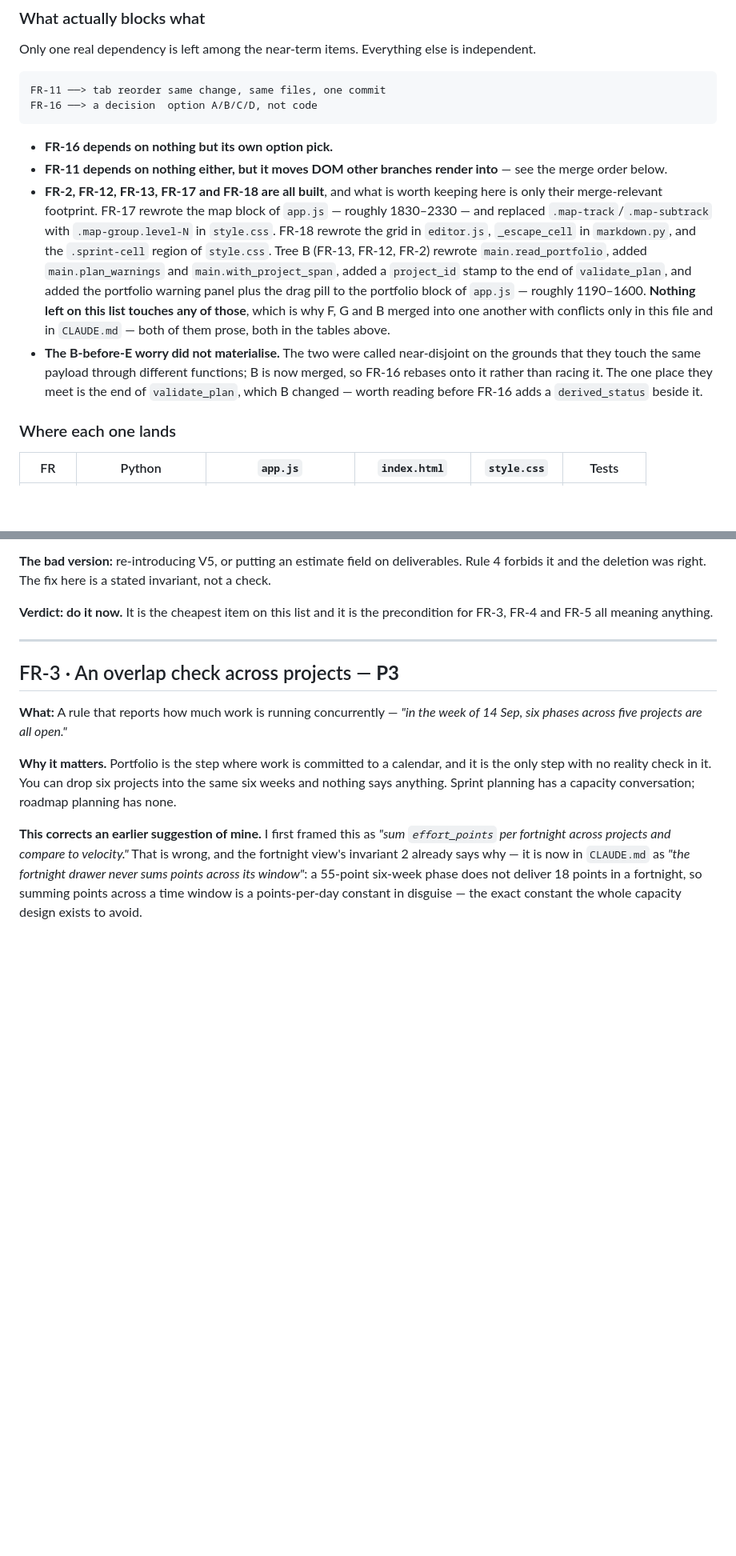
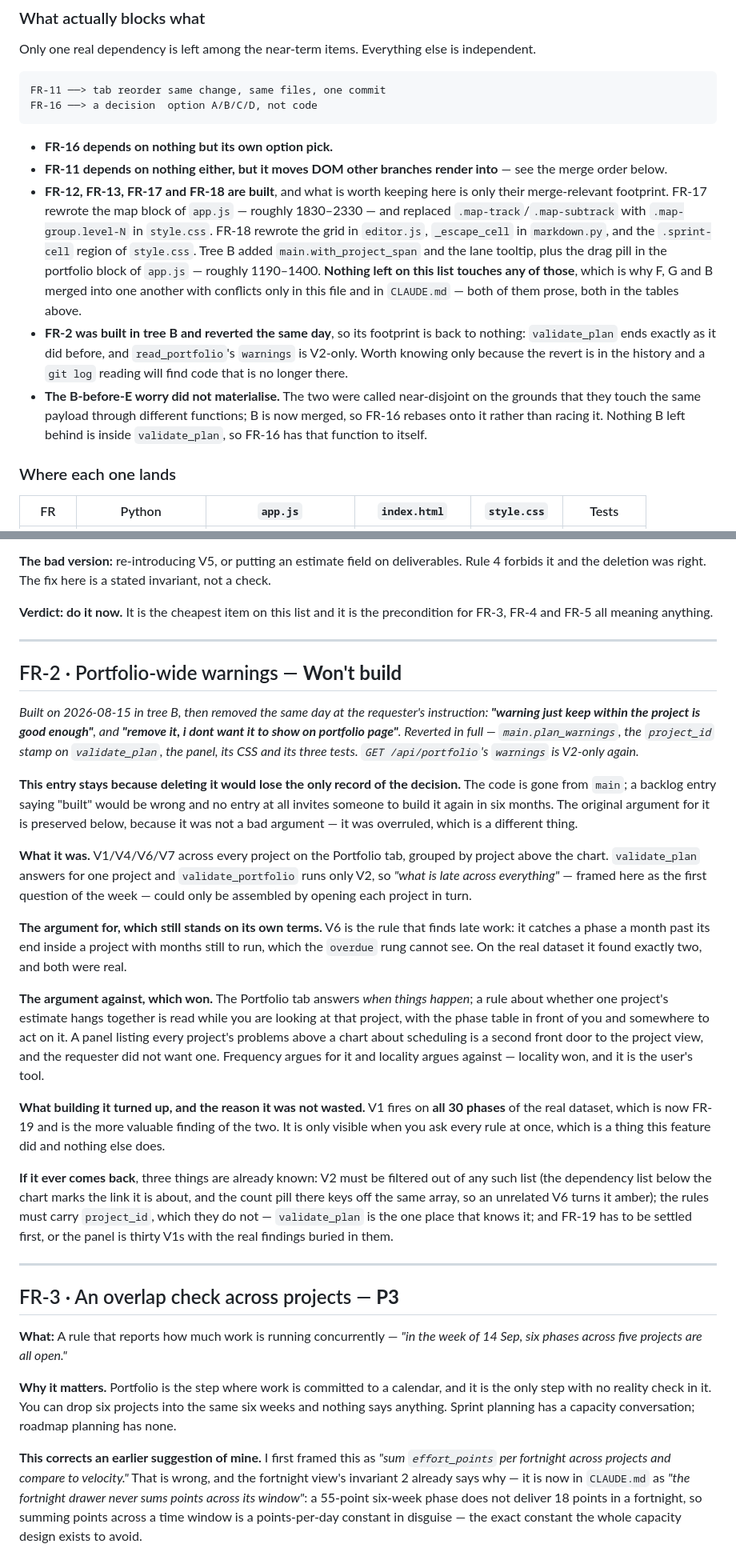
Before and after one commit to Qing-Hao/Mastermind, a Markdown page: feature_request.md, 2 parts joined by grey strips. Shown at 80% size. Rendered like a GitHub page; blank space fills up the shorter version.

```diff
--- a/feature_request.md
+++ b/feature_request.md
@@ -86,23 +91,25 @@ FR-16 ──> a decision  option A/B/C/D, not code
 - **FR-16 depends on nothing but its own option pick.**
 - **FR-11 depends on nothing either, but it moves DOM other branches render
   into** — see the merge order below.
-- **FR-2, FR-12, FR-13, FR-17 and FR-18 are all built**, and what is worth
-  keeping here is only their merge-relevant footprint. FR-17 rewrote the map block
-  of `app.js` — roughly 1830–2330 — and replaced `.map-track`/`.map-subtrack` with
+- **FR-12, FR-13, FR-17 and FR-18 are built**, and what is worth keeping here is
+  only their merge-relevant footprint. FR-17 rewrote the map block of `app.js` —
+  roughly 1830–2330 — and replaced `.map-track`/`.map-subtrack` with
   `.map-group.level-N` in `style.css`. FR-18 rewrote the grid in `editor.js`,
   `_escape_cell` in `markdown.py`, and the `.sprint-cell` region of `style.css`.
-  Tree B (FR-13, FR-12, FR-2) rewrote `main.read_portfolio`, added
-  `main.plan_warnings` and `main.with_project_span`, added a `project_id` stamp to
-  the end of `validate_plan`, and added the portfolio warning panel plus the drag
-  pill to the portfolio block of `app.js` — roughly 1190–1600. **Nothing left on
-  this list touches any of those**, which is why F, G and B merged into one
-  another with conflicts only in this file and in `CLAUDE.md` — both of them
-  prose, both in the tables above.
+  Tree B added `main.with_project_span` and the lane tooltip, plus the drag pill
+  in the portfolio block of `app.js` — roughly 1190–1400. **Nothing left on this
+  list touches any of those**, which is why F, G and B merged into one another
+  with conflicts only in this file and in `CLAUDE.md` — both of them prose, both
+  in the tables above.
+- **FR-2 was built in tree B and reverted the same day**, so its footprint is
+  back to nothing: `validate_plan` ends exactly as it did before, and
+  `read_portfolio`'s `warnings` is V2-only. Worth knowing only because the revert
+  is in the history and a `git log` reading will find code that is no longer
+  there.
 - **The B-before-E worry did not materialise.** The two were called near-disjoint
   on the grounds that they touch the same payload through different functions;
-  B is now merged, so FR-16 rebases onto it rather than racing it. The one place
-  they meet is the end of `validate_plan`, which B changed — worth reading before
-  FR-16 adds a `derived_status` beside it.
+  B is now merged, so FR-16 rebases onto it rather than racing it. Nothing B left
+  behind is inside `validate_plan`, so FR-16 has that function to itself.
 
 ### Where each one lands
 
@@ -196,6 +203,53 @@ stated invariant, not a check.
 
 **Verdict: do it now.** It is the cheapest item on this list and it is the
 precondition for FR-3, FR-4 and FR-5 all meaning anything.
+
+---
+
+## FR-2 · Portfolio-wide warnings — **Won't build**
+
+*Built on 2026-08-15 in tree B, then removed the same day at the requester's
+instruction: **"warning just keep within the project is good enough"**, and
+**"remove it, i dont want it to show on portfolio page"**. Reverted in full —
+`main.plan_warnings`, the `project_id` stamp on `validate_plan`, the panel, its
+CSS and its three tests. `GET /api/portfolio`'s `warnings` is V2-only again.*
+
+**This entry stays because deleting it would lose the only record of the
+decision.** The code is gone from `main`; a backlog entry saying "built" would be
+wrong and no entry at all invites someone to build it again in six months. The
+original argument for it is preserved below, because it was not a bad argument —
+it was overruled, which is a different thing.
+
+**What it was.** V1/V4/V6/V7 across every project on the Portfolio tab, grouped
+by project above the chart. `validate_plan` answers for one project and
+`validate_portfolio` runs only V2, so *"what is late across everything"* — framed
+here as the first question of the week — could only be assembled by opening each
+project in turn.
+
+**The argument for, which still stands on its own terms.** V6 is the rule that
+finds late work: it catches a phase a month past its end inside a project with
+months still to run, which the `overdue` rung cannot see. On the real dataset it
+found exactly two, and both were real.
+
+**The argument against, which won.** The Portfolio tab answers *when things
+happen*; a rule about whether one project's estimate hangs together is read while
+you are looking at that project, with the phase table in front of you and
+somewhere to act on it. A panel listing every project's problems above a chart
+about scheduling is a second front door to the project view, and the requester
+did not want one. Frequency argues for it and locality argues against — locality
+won, and it is the user's tool.
+
+**What building it turned up, and the reason it was not wasted.** V1 fires on
+**all 30 phases** of the real dataset, which is now FR-19 and is the more
+valuable finding of the two. It is only visible when you ask every rule at once,
+which is a thing this feature did and nothing else does.
+
+**If it ever comes back**, three things are already known: V2 must be filtered
+out of any such list (the dependency list below the chart marks the link it is
+about, and the count pill there keys off the same array, so an unrelated V6 turns
+it amber); the rules must carry `project_id`, which they do not — `validate_plan`
+is the one place that knows it; and FR-19 has to be settled first, or the panel is
+thirty V1s with the real findings buried in them.
 
 ---
 
```
Also changed, not shown: other parts of feature_request.md (+36 -20 lines), CLAUDE.md (+20 -36 lines).
